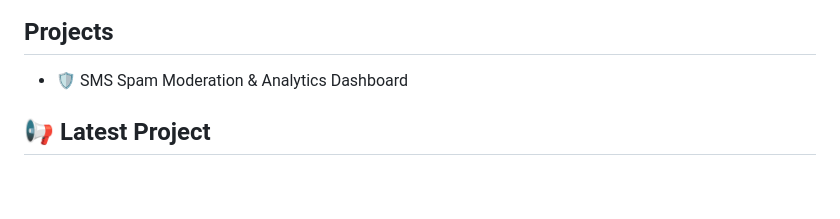
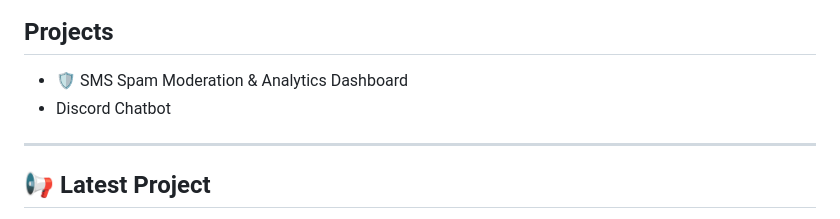
Before and after one commit to dankgott/dankgott, a Markdown page: README.md, the part around the change. Rendered like a GitHub page; blank space fills up the shorter version.

Commit message:
Add Discord Chatbot to projects and update latest project
Added a new project section for a Discord Chatbot and updated the latest project description.

```diff
--- a/README.md
+++ b/README.md
@@ -40,6 +40,9 @@ Welcome to my GitHub profile! I’m a web developer and aspiring ML engineer, pa
 
 ## Projects
   - 🛡️ SMS Spam Moderation & Analytics Dashboard
+  - Discord Chatbot
+
+---
 
 ## 📢 Latest Project
 
```
